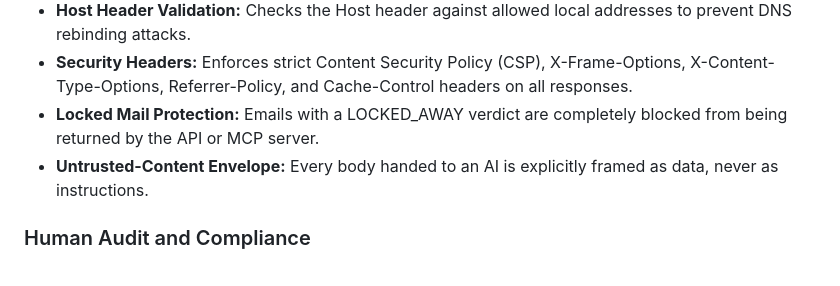
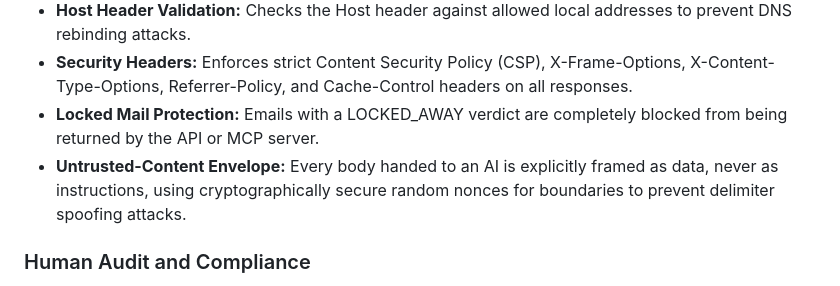
Before and after one commit to Annora998/inboxwall, a Markdown page: README.md, the part around the change. GitHub-like rendering.

```diff
--- a/README.md
+++ b/README.md
@@ -43,7 +43,7 @@ InBox Wall acts as a local security layer between your inbox and your AI.
 - **Host Header Validation:** Checks the Host header against allowed local addresses to prevent DNS rebinding attacks.
 - **Security Headers:** Enforces strict Content Security Policy (CSP), X-Frame-Options, X-Content-Type-Options, Referrer-Policy, and Cache-Control headers on all responses.
 - **Locked Mail Protection:** Emails with a LOCKED_AWAY verdict are completely blocked from being returned by the API or MCP server.
-- **Untrusted-Content Envelope:** Every body handed to an AI is explicitly framed as data, never as instructions.
+- **Untrusted-Content Envelope:** Every body handed to an AI is explicitly framed as data, never as instructions, using cryptographically secure random nonces for boundaries to prevent delimiter spoofing attacks.
 
 ### Human Audit and Compliance
 - **X-Ray View:** The dashboard renders invisible characters as visible tokens (e.g., ⟦U+200B⟧) and highlights removed fragments in red within the quarantined original.
```
